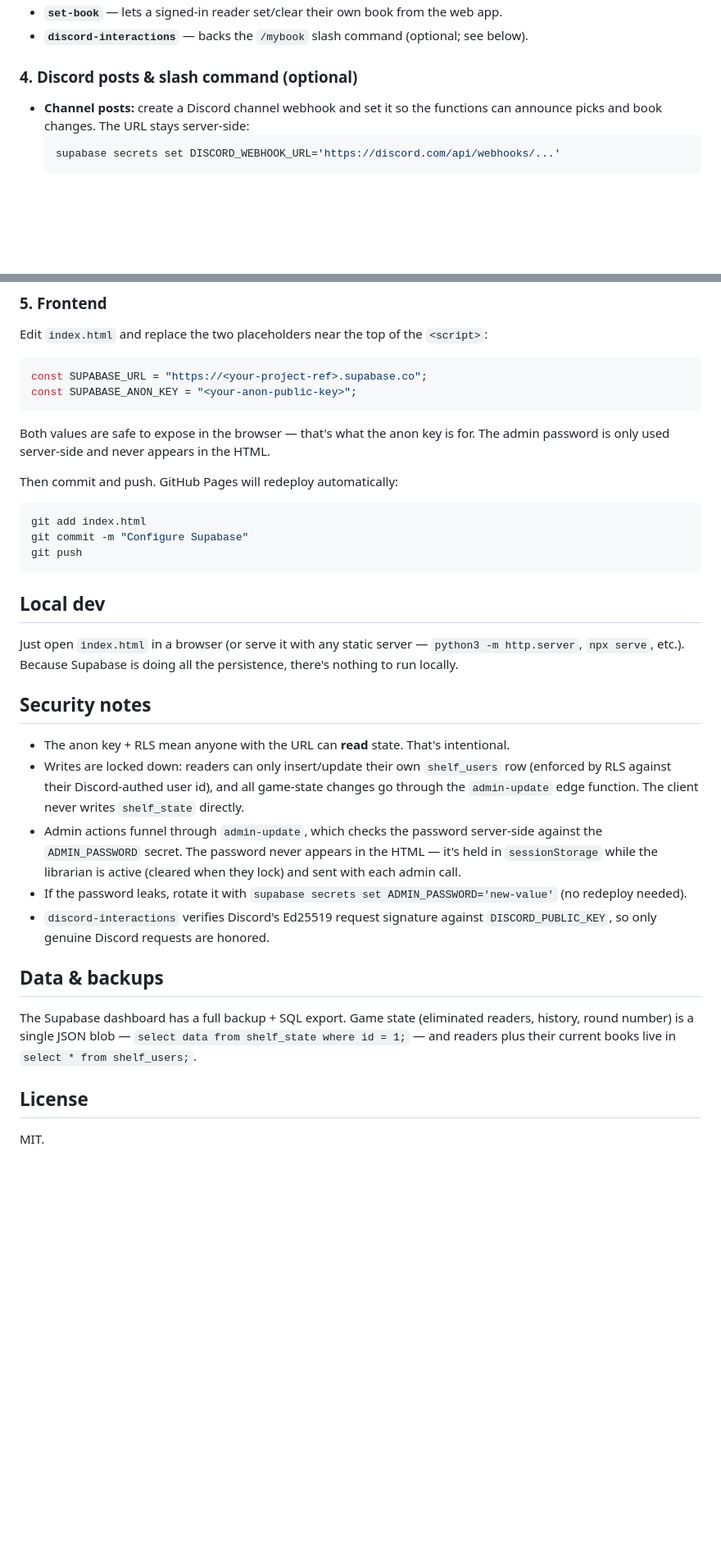
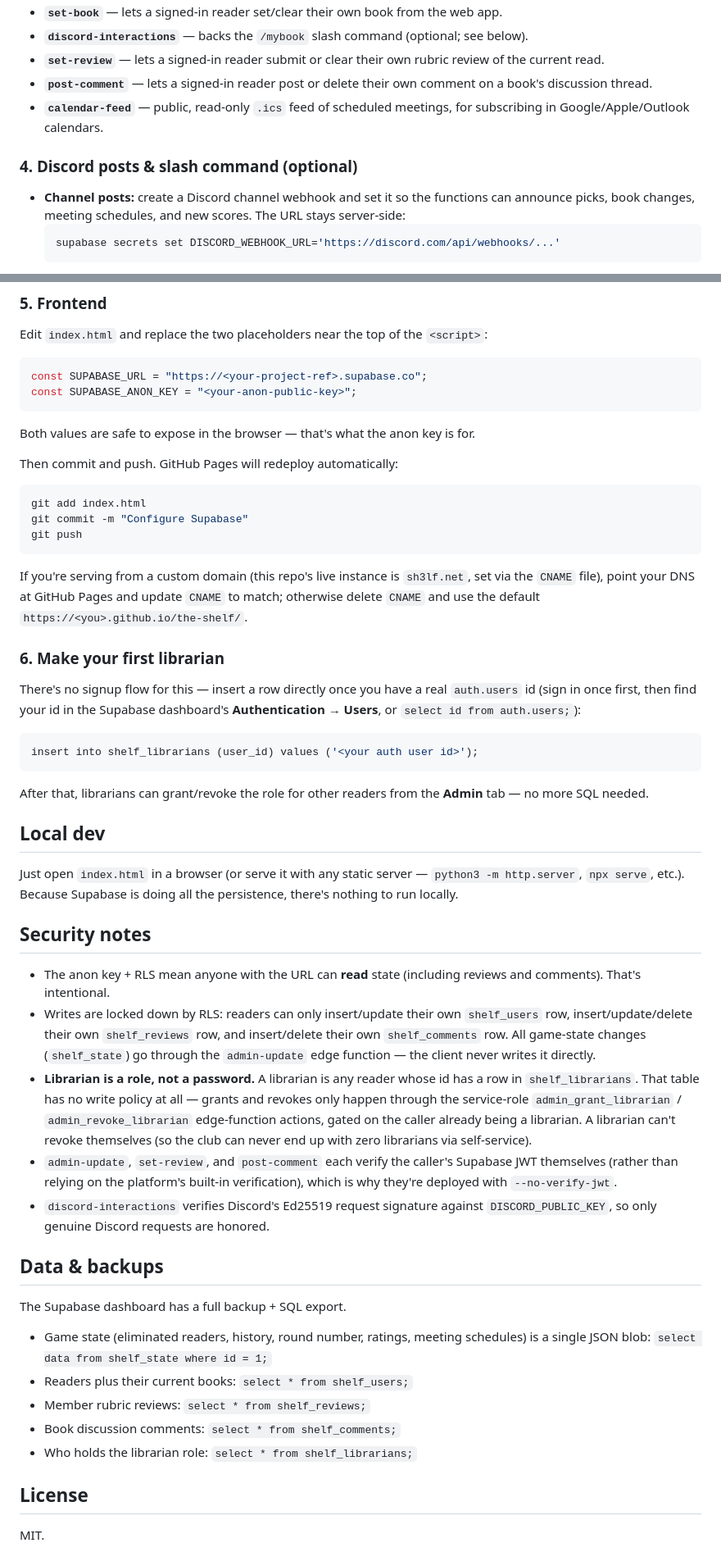
Before and after one commit to ajrpugs/the-shelf, a Markdown page: README.md, 2 parts joined by grey strips. Shown at 82% size. Rendered like a GitHub page; blank space fills up the shorter version.

````diff
--- a/README.md
+++ b/README.md
@@ -55,9 +63,12 @@ supabase functions deploy discord-interactions --no-verify-jwt
 - **`set-book`** — lets a signed-in reader set/clear their own book from the web app.
 - **`discord-interactions`** — backs the `/mybook` slash command (optional; see below).
+- **`set-review`** — lets a signed-in reader submit or clear their own rubric review of the current read.
+- **`post-comment`** — lets a signed-in reader post or delete their own comment on a book's discussion thread.
+- **`calendar-feed`** — public, read-only `.ics` feed of scheduled meetings, for subscribing in Google/Apple/Outlook calendars.
 
 ### 4. Discord posts & slash command (optional)
 
-- **Channel posts:** create a Discord channel webhook and set it so the functions can announce picks and book changes. The URL stays server-side:
+- **Channel posts:** create a Discord channel webhook and set it so the functions can announce picks, book changes, meeting schedules, and new scores. The URL stays server-side:
   ```bash
   supabase secrets set DISCORD_WEBHOOK_URL='https://discord.com/api/webhooks/...'
   ```
@@ -76,7 +87,7 @@ const SUPABASE_URL = "https://<your-project-ref>.supabase.co";
 const SUPABASE_ANON_KEY = "<your-anon-public-key>";
 ```
 
-Both values are safe to expose in the browser — that's what the anon key is for. The admin password is only used server-side and never appears in the HTML.
+Both values are safe to expose in the browser — that's what the anon key is for.
 
 Then commit and push. GitHub Pages will redeploy automatically:
 
@@ -86,21 +97,39 @@ git commit -m "Configure Supabase"
 git push
 ```
 
+If you're serving from a custom domain (this repo's live instance is `sh3lf.net`, set via the `CNAME` file), point your DNS at GitHub Pages and update `CNAME` to match; otherwise delete `CNAME` and use the default `https://<you>.github.io/the-shelf/`.
+
+### 6. Make your first librarian
+
+There's no signup flow for this — insert a row directly once you have a real `auth.users` id (sign in once first, then find your id in the Supabase dashboard's **Authentication → Users**, or `select id from auth.users;`):
+
+```sql
+insert into shelf_librarians (user_id) values ('<your auth user id>');
+```
+
+After that, librarians can grant/revoke the role for other readers from the **Admin** tab — no more SQL needed.
+
 ## Local dev
 
 Just open `index.html` in a browser (or serve it with any static server — `python3 -m http.server`, `npx serve`, etc.). Because Supabase is doing all the persistence, there's nothing to run locally.
 
 ## Security notes
 
-- The anon key + RLS mean anyone with the URL can **read** state. That's intentional.
-- Writes are locked down: readers can only insert/update their own `shelf_users` row (enforced by RLS against their Discord-authed user id), and all game-state changes go through the `admin-update` edge function. The client never writes `shelf_state` directly.
-- Admin actions funnel through `admin-update`, which checks the password server-side against the `ADMIN_PASSWORD` secret. The password never appears in the HTML — it's held in `sessionStorage` while the librarian is active (cleared when they lock) and sent with each admin call.
-- If the password leaks, rotate it with `supabase secrets set ADMIN_PASSWORD='new-value'` (no redeploy needed).
+- The anon key + RLS mean anyone with the URL can **read** state (including reviews and comments). That's intentional.
+- Writes are locked down by RLS: readers can only insert/update their own `shelf_users` row, insert/update/delete their own `shelf_reviews` row, and insert/delete their own `shelf_comments` row. All game-state changes (`shelf_state`) go through the `admin-update` edge function — the client never writes it directly.
+- **Librarian is a role, not a password.** A librarian is any reader whose id has a row in `shelf_librarians`. That table has no write policy at all — grants and revokes only happen through the service-role `admin_grant_librarian` / `admin_revoke_librarian` edge-function actions, gated on the caller already being a librarian. A librarian can't revoke themselves (so the club can never end up with zero librarians via self-service).
+- `admin-update`, `set-review`, and `post-comment` each verify the caller's Supabase JWT themselves (rather than relying on the platform's built-in verification), which is why they're deployed with `--no-verify-jwt`.
 - `discord-interactions` verifies Discord's Ed25519 request signature against `DISCORD_PUBLIC_KEY`, so only genuine Discord requests are honored.
 
 ## Data & backups
 
-The Supabase dashboard has a full backup + SQL export. Game state (eliminated readers, history, round number) is a single JSON blob — `select data from shelf_state where id = 1;` — and readers plus their current books live in `select * from shelf_users;`.
+The Supabase dashboard has a full backup + SQL export.
+
+- Game state (eliminated readers, history, round number, ratings, meeting schedules) is a single JSON blob: `select data from shelf_state where id = 1;`
+- Readers plus their current books: `select * from shelf_users;`
+- Member rubric reviews: `select * from shelf_reviews;`
+- Book discussion comments: `select * from shelf_comments;`
+- Who holds the librarian role: `select * from shelf_librarians;`
 
 ## License
 
````
Also changed, not shown: other parts of README.md (+20 -12 lines), CLAUDE.md (+16 -9 lines).
